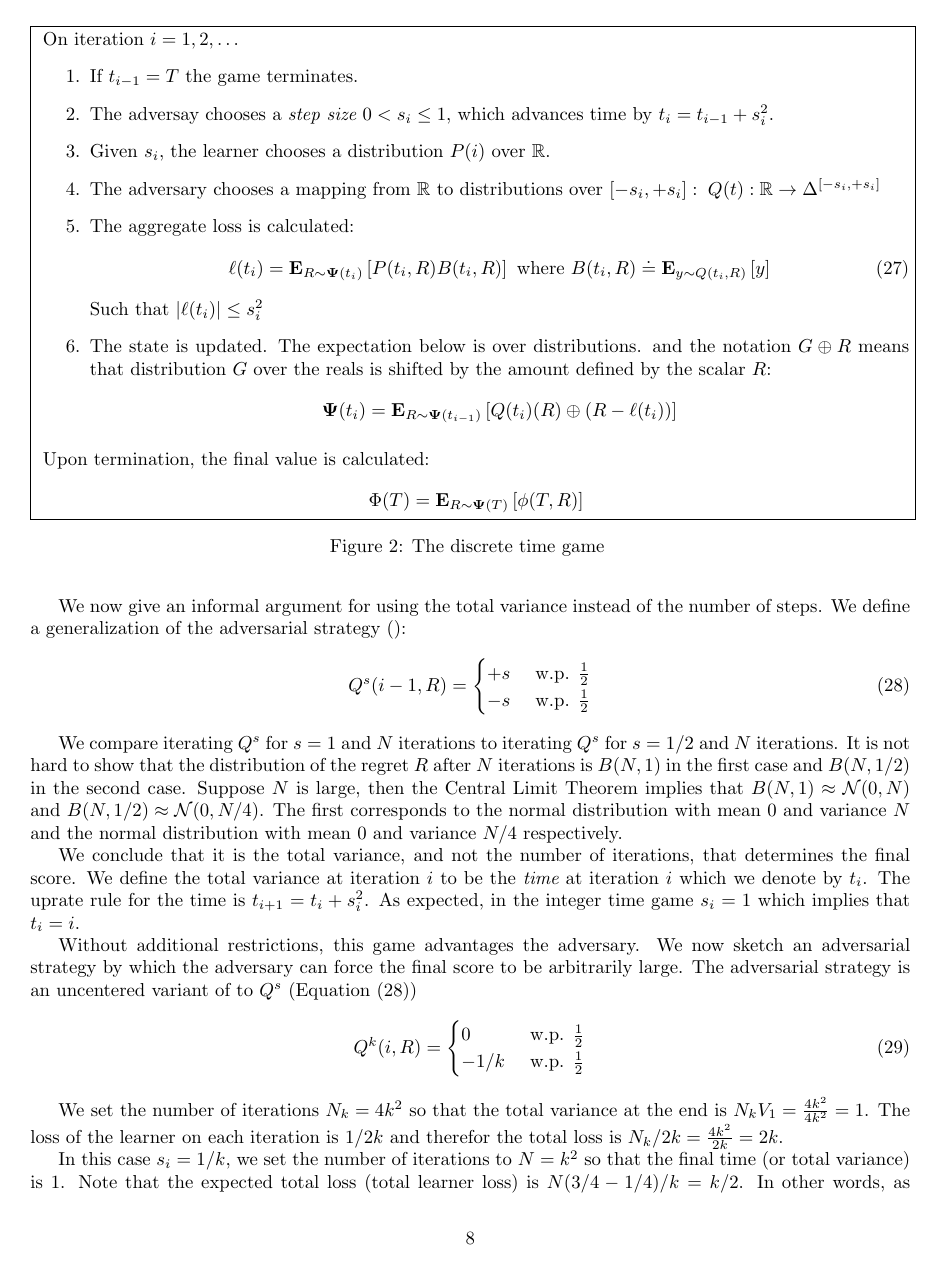
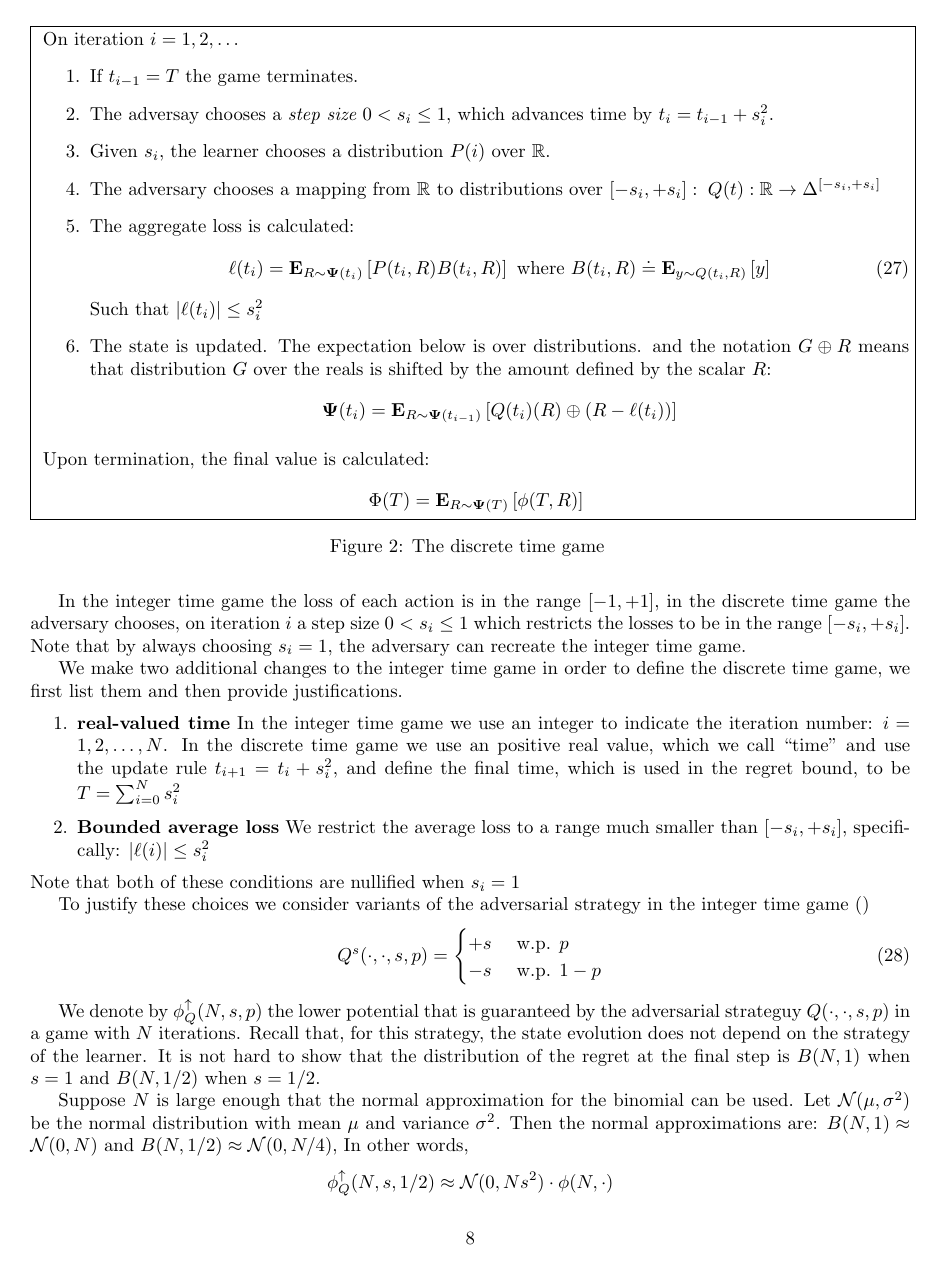
Before and after one commit to yoavfreund/MinMaxAndNormalHedge, a LaTeX paper (BrownianIsWorstCase.tex): page 8 of 20. Compiled offline with pdfLaTeX.

Commit message:
finished a draft of the discrete time section

```diff
--- a/BrownianIsWorstCase.tex
+++ b/BrownianIsWorstCase.tex
@@ -625 +620,0 @@ time game the loss of each action is in the range $[-1,+1]$, in the
-discrete time game the adversary chooses, on iteration $i$ a step size
@@ -630,3 +620,0 @@ recreate the integer time game.
-We now give an informal argument for using the total variance instead of
-the number of steps. We define a generalization of the adversarial
-strategy~(\label{eqn:adv-strat-p}):
@@ -633,47 +631,45 @@ strategy~(\label{eqn:adv-strat-p}):
+In the integer time game the loss of each action is in the range
+$[-1,+1]$, in the discrete time game the adversary chooses, on
+iteration $i$ a step size $0<s_i\leq 1$ which restricts the losses to
+be in the range $[-s_i,+s_i]$. Note that by always choosing $s_i=1$,
+the adversary can recreate the integer time game.
+
+We make two additional changes to the integer time game in order to define
+the discrete time game, we first list them and then provide justifications.
+\begin{enumerate}
+\item {\bf real-valued time} In the integer time game we use an
+  integer to indicate the iteration number: $i=1,2,\ldots,N$. In the
+  discrete time game we use an positive real value, which we call
+  ``time'' and use the update rule $t_{i+1} = t_i + s_i^2$, and define
+  the final time, which is used in the regret bound, to be
+  $T=\sum_{i=0}^N s_i^2$
+\item {\bf Bounded average loss} We restrict the average loss to a
+  range much smaller than $[-s_i,+s_i]$, specifically:
+  $|\ell(i)| \leq s_i^2$
+\end{enumerate}
+Note that both of these conditions are nullified when $s_i=1$
+
+To justify these choices we consider variants of the adversarial
+strategy in the integer time game (\label{eqn:adv-strat-p})
 \begin{equation} \label{eqn:adv-strat-s}
-  \adversM^s(i-1,\R) =
+  \adversM^s(\cdot,\cdot,s,p) =
   \begin{cases}
-    +s & \mbox{ w.p. } \frac{1}{2}\\
-    -s & \mbox{ w.p. } \frac{1}{2}\\
+    +s & \mbox{ w.p. } p\\
+    -s & \mbox{ w.p. } 1-p\\
   \end{cases}
 \end{equation}
 
-We compare iterating $\adversM^s$ for $s=1$ and $N$ iterations to
-iterating $\adversM^s$ for $s=1/2$ and $N$ iterations. It is not hard
-to show that the distribution of the regret $\R$  after $N$ iterations
-is $B(N,1)$ in the first case and $B(N,1/2)$ in the second
-case. Suppose $N$ is large, then the Central Limit Theorem implies
-that $B(N,1) \approx {\cal N}(0,N)$ and $B(N,1/2) \approx {\cal
-  N}(0,N/4)$. The first corresponds to the normal distribution with
-mean $0$ and variance $N$ and the normal distribution with mean $0$
-and variance $N/4$ respectively.
-
-We conclude that it is the total variance, and not the number of
-iterations, that determines the final score. We define the total
-variance at iteration $i$ to be the {\em time} at iteration $i$ which
-we denote by $t_i$. The uprate rule for the time is $t_{i+1}=t_i+s_i^2$.
-As expected, in the integer time game $s_i=1$ which
-implies that $t_i = i$.
-
-Without additional restrictions, this game advantages the
-adversary. We now sketch an adversarial strategy by which the
-adversary can force the final score to be arbitrarily large.
-The adversarial strategy is an uncentered variant of
-to $\adversM^s$ (Equation~(\ref{eqn:adv-strat-s}))
-\begin{equation} \label{eqn:adv-strat-k}
-  \adversM^k(i,\R) =
-  \begin{cases}
-    0 & \mbox{ w.p. } \frac{1}{2}\\
-    -1/k  & \mbox{ w.p. } \frac{1}{2}\\
-  \end{cases}
-\end{equation}
-
-We set the number of iterations $N_k=4k^2$ so that the total variance
-at the end is $N_k V_1= \frac{4k^2}{4k^2}=1$. The loss of the learner
-on each iteration is $1/2k$ and therefor the total loss is $N_k/2k =
-\frac{4k^2}{2k} = 2k$.
-
-
-In this case $s_i=1/k$, we set the number of iterations to $N=k^2$ so
-that the final time (or total variance) is $1$. Note that the expected
-total loss (total learner loss) is $N (3/4-1/4)/k = k/2$. In other words, as $k \to \infty$
+We denote by $\lowerpot(N,s,p)$ the lower potential that is guaranteed
+by the adversarial strateguy $\adversM(\cdot,\cdot,s,p)$ in a game with
+$N$ iterations. Recall that, for this strategy, the state evolution
+does not depend on the strategy of the learner. It is not hard to
+show that the distribution of the regret at the final step is $B(N,1)$
+when $s=1$ and $B(N,1/2)$ when $s=1/2$.
+
+Suppose $N$ is large enough that the normal approximation for the
+binomial can be used. Let ${\cal N}(\mu,\sigma^2)$ be the normal
+distribution with mean $\mu$ and variance $\sigma^2$. Then the normal
+approximations are:
+$B(N,1) \approx {\cal N}(0,N)$ and $B(N,1/2) \approx {\cal N}(0,N/4)$,
+In other words,
+$$\lowerpot(N,s,1/2) \approx {\cal N}(0,Ns^2) \cdot \pot(N,\cdot)$$
@@ -1795,0 +1811 @@ a_i^2$.
+$\adversM^s(i-1,\R,1,1/2)$ and $\adversM^s(i-1,\R,1/2,1/2)$.
@@ -1795,0 +1834 @@ a_i^2$.
+implies that $t_i = i$.
@@ -1795,0 +1840,8 @@ a_i^2$.
+to $\adversM^s$ (Equation~(\ref{eqn:adv-strat-s}))
+\begin{equation} \label{eqn:adv-strat-k}
+  \adversM^k(i,\R) =
+  \begin{cases}
+    0 & \mbox{ w.p. } \frac{1}{2}\\
+    -1/k  & \mbox{ w.p. } \frac{1}{2}\\
+  \end{cases}
+\end{equation}
@@ -1796,2 +1860,8 @@ a_i^2$.
+$s_i^2$.
+% ~\footnote{We conjecture that removing this requirements
+%   implies the existance of adversarial strategies that guarantee that
+%   the final score is arbitrarily high, regardless of the learner's
+%   strategy. Demonstrating such a strategy is an open problem.}
+
 
 \fi
```
Also changed, not shown: BrownianIsWorstCase.pdf, BrownianIsWorstCase.tex (102 more changed lines), 2 other files.
